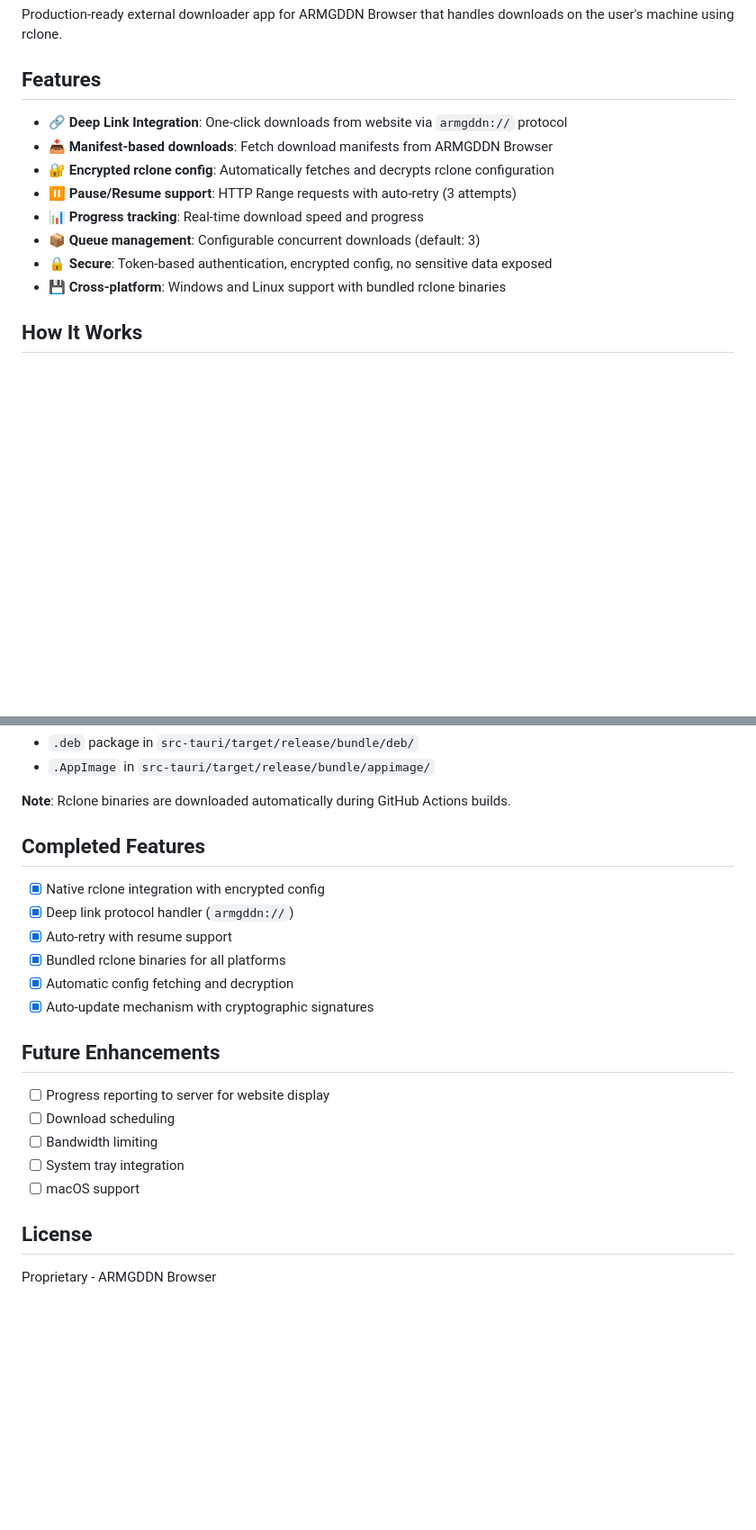
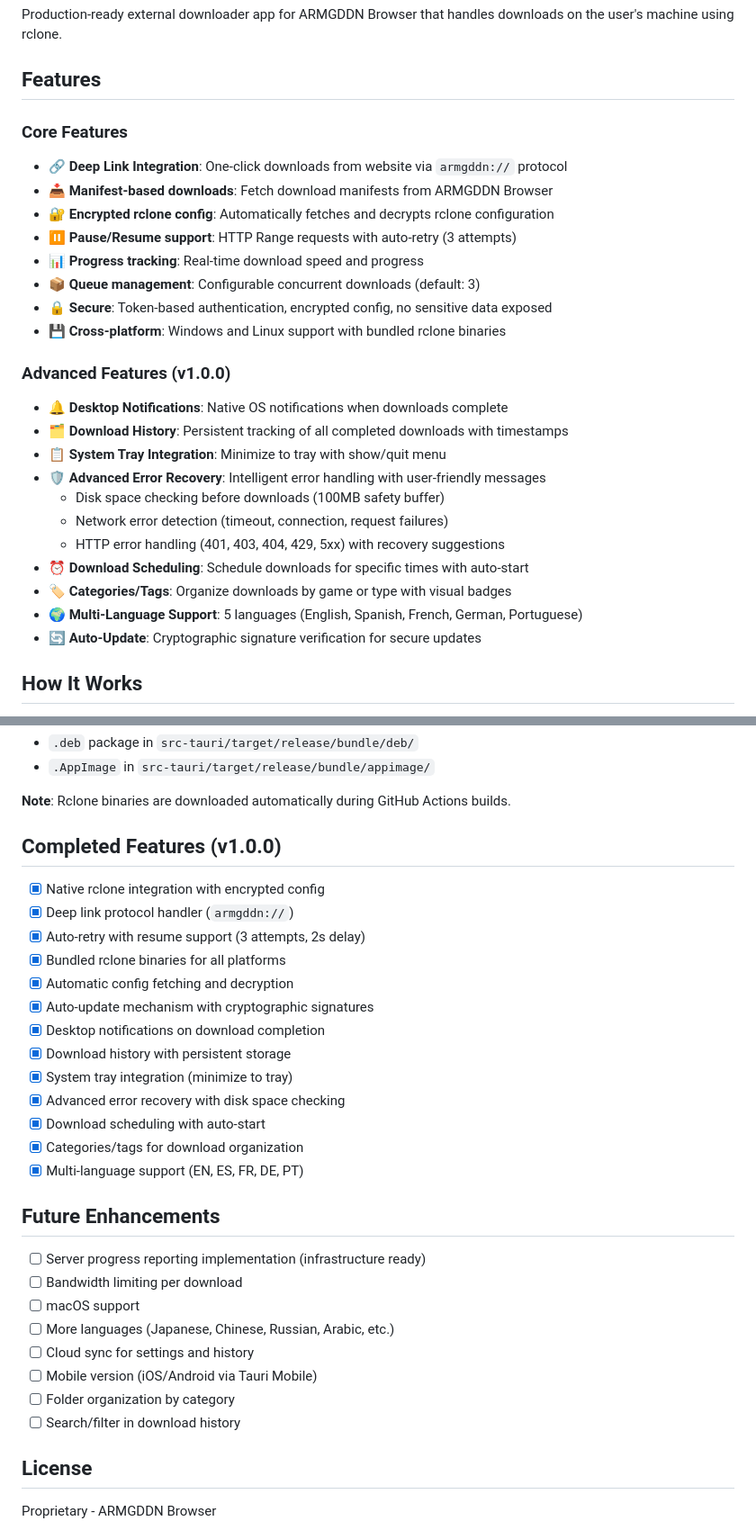
Before and after one commit to Nildyanna/armgddn-downloader, a Markdown page: README.md, 2 parts joined by grey strips. Shown at 90% size. Drawn GitHub-style; blank space fills up the shorter version.

Commit message:
Update README with v1.0.0 features
- Document all 19 major features
- Update completed features checklist
- Revise future enhancements
- Add advanced features section
- Include multi-language support details

```diff
--- a/README.md
+++ b/README.md
@@ -4,6 +4,7 @@ Production-ready external downloader app for ARMGDDN Browser that handles downlo
 
 ## Features
 
+### Core Features
 - 🔗 **Deep Link Integration**: One-click downloads from website via `armgddn://` protocol
 - 📥 **Manifest-based downloads**: Fetch download manifests from ARMGDDN Browser
 - 🔐 **Encrypted rclone config**: Automatically fetches and decrypts rclone configuration
@@ -12,6 +13,19 @@ Production-ready external downloader app for ARMGDDN Browser that handles downlo
 - 📦 **Queue management**: Configurable concurrent downloads (default: 3)
 - 🔒 **Secure**: Token-based authentication, encrypted config, no sensitive data exposed
 - 💾 **Cross-platform**: Windows and Linux support with bundled rclone binaries
+
+### Advanced Features (v1.0.0)
+- 🔔 **Desktop Notifications**: Native OS notifications when downloads complete
+- 🗂️ **Download History**: Persistent tracking of all completed downloads with timestamps
+- 📋 **System Tray Integration**: Minimize to tray with show/quit menu
+- 🛡️ **Advanced Error Recovery**: Intelligent error handling with user-friendly messages
+  - Disk space checking before downloads (100MB safety buffer)
+  - Network error detection (timeout, connection, request failures)
+  - HTTP error handling (401, 403, 404, 429, 5xx) with recovery suggestions
+- ⏰ **Download Scheduling**: Schedule downloads for specific times with auto-start
+- 🏷️ **Categories/Tags**: Organize downloads by game or type with visual badges
+- 🌍 **Multi-Language Support**: 5 languages (English, Spanish, French, German, Portuguese)
+- 🔄 **Auto-Update**: Cryptographic signature verification for secure updates
 
 ## How It Works
 
@@ -161,22 +175,32 @@ Outputs:
 
 **Note**: Rclone binaries are downloaded automatically during GitHub Actions builds.
 
-## Completed Features
+## Completed Features (v1.0.0)
 
 - [x] Native rclone integration with encrypted config
 - [x] Deep link protocol handler (`armgddn://`)
-- [x] Auto-retry with resume support
+- [x] Auto-retry with resume support (3 attempts, 2s delay)
 - [x] Bundled rclone binaries for all platforms
 - [x] Automatic config fetching and decryption
 - [x] Auto-update mechanism with cryptographic signatures
+- [x] Desktop notifications on download completion
+- [x] Download history with persistent storage
+- [x] System tray integration (minimize to tray)
+- [x] Advanced error recovery with disk space checking
+- [x] Download scheduling with auto-start
+- [x] Categories/tags for download organization
+- [x] Multi-language support (EN, ES, FR, DE, PT)
 
 ## Future Enhancements
 
-- [ ] Progress reporting to server for website display
-- [ ] Download scheduling
-- [ ] Bandwidth limiting
-- [ ] System tray integration
+- [ ] Server progress reporting implementation (infrastructure ready)
+- [ ] Bandwidth limiting per download
 - [ ] macOS support
+- [ ] More languages (Japanese, Chinese, Russian, Arabic, etc.)
+- [ ] Cloud sync for settings and history
+- [ ] Mobile version (iOS/Android via Tauri Mobile)
+- [ ] Folder organization by category
+- [ ] Search/filter in download history
 
 ## License
 
```
